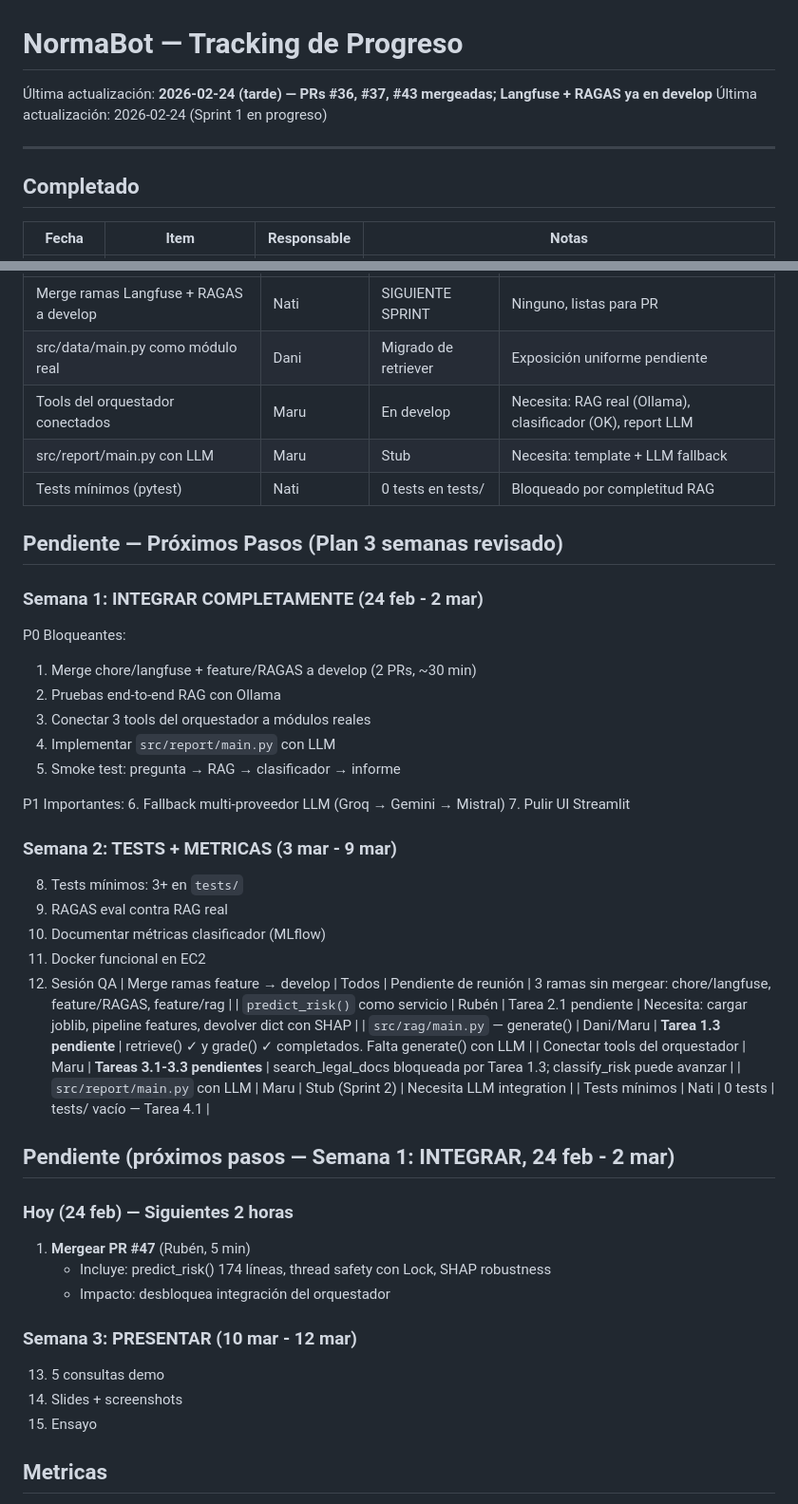
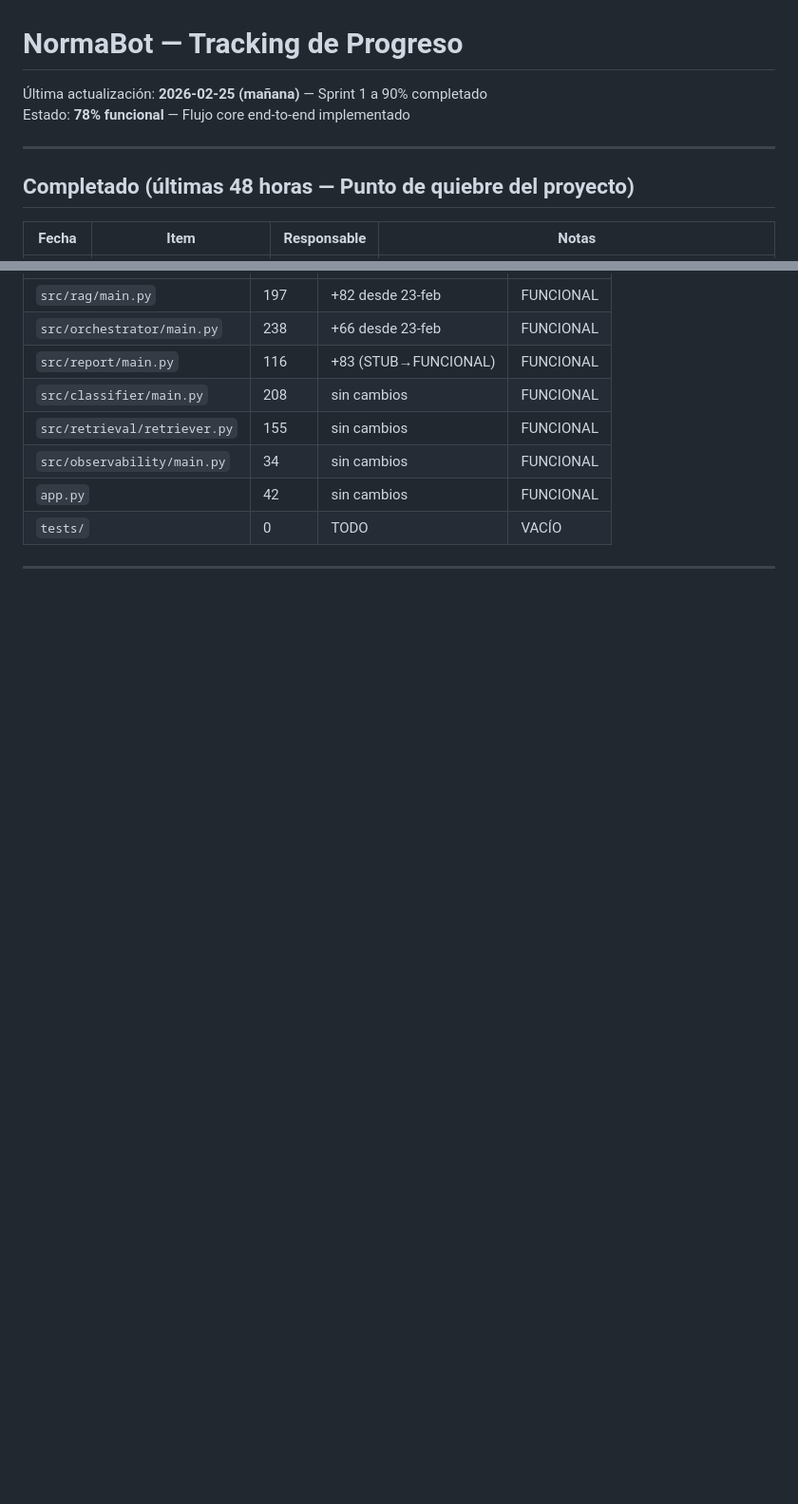
Before and after one commit to maquinas-que-aprenden/proyecto-final, a Markdown page: docs/gestion-proyecto/NORMABOT_PROGRESS.md, 2 parts joined by grey strips. Shown at 95% size. Rendered like a GitHub page; blank space fills up the shorter version.

Commit message:
actualiza documentacion de progreso

```diff
--- a/docs/gestion-proyecto/NORMABOT_PROGRESS.md
+++ b/docs/gestion-proyecto/NORMABOT_PROGRESS.md
@@ -1,11 +1,11 @@
 # NormaBot — Tracking de Progreso
 
-Última actualización: **2026-02-24 (tarde) — PRs #36, #37, #43 mergeadas; Langfuse + RAGAS ya en develop**
-Última actualización: 2026-02-24 (Sprint 1 en progreso)
+Última actualización: **2026-02-25 (mañana)** — Sprint 1 a 90% completado
+Estado: **78% funcional** — Flujo core end-to-end implementado
 
 ---
 
-## Completado
+## Completado (últimas 48 horas — Punto de quiebre del proyecto)
 
 | Fecha | Item | Responsable | Notas |
 |---|---|---|---|
@@ -51,52 +86,12 @@
 |---|---|---|---|
-| Merge ramas Langfuse + RAGAS a develop | Nati | SIGUIENTE SPRINT | Ninguno, listas para PR |
-| src/data/main.py como módulo real | Dani | Migrado de retriever | Exposición uniforme pendiente |
-| Tools del orquestador conectados | Maru | En develop | Necesita: RAG real (Ollama), clasificador (OK), report LLM |
-| src/report/main.py con LLM | Maru | Stub | Necesita: template + LLM fallback |
-| Tests mínimos (pytest) | Nati | 0 tests en tests/ | Bloqueado por completitud RAG |
+| `src/rag/main.py` | 197 | +82 desde 23-feb | FUNCIONAL |
+| `src/orchestrator/main.py` | 238 | +66 desde 23-feb | FUNCIONAL |
+| `src/report/main.py` | 116 | +83 (STUB→FUNCIONAL) | FUNCIONAL |
+| `src/classifier/main.py` | 208 | sin cambios | FUNCIONAL |
+| `src/retrieval/retriever.py` | 155 | sin cambios | FUNCIONAL |
+| `src/observability/main.py` | 34 | sin cambios | FUNCIONAL |
+| `app.py` | 42 | sin cambios | FUNCIONAL |
+| `tests/` | 0 | TODO | VACÍO |
 
-## Pendiente — Próximos Pasos (Plan 3 semanas revisado)
+---
 
-### Semana 1: INTEGRAR COMPLETAMENTE (24 feb - 2 mar)
-
-P0 Bloqueantes:
-1. Merge chore/langfuse + feature/RAGAS a develop (2 PRs, ~30 min)
-2. Pruebas end-to-end RAG con Ollama
-3. Conectar 3 tools del orquestador a módulos reales
-4. Implementar `src/report/main.py` con LLM
-5. Smoke test: pregunta → RAG → clasificador → informe
-
-P1 Importantes:
-6. Fallback multi-proveedor LLM (Groq → Gemini → Mistral)
-7. Pulir UI Streamlit
-
-### Semana 2: TESTS + METRICAS (3 mar - 9 mar)
-
-8. Tests mínimos: 3+ en `tests/`
-9. RAGAS eval contra RAG real
-10. Documentar métricas clasificador (MLflow)
-11. Docker funcional en EC2
-12. Sesión QA
-| Merge ramas feature → develop | Todos | Pendiente de reunión | 3 ramas sin mergear: chore/langfuse, feature/RAGAS, feature/rag |
-| `predict_risk()` como servicio | Rubén | Tarea 2.1 pendiente | Necesita: cargar joblib, pipeline features, devolver dict con SHAP |
-| `src/rag/main.py` — generate() | Dani/Maru | **Tarea 1.3 pendiente** | retrieve() ✓ y grade() ✓ completados. Falta generate() con LLM |
-| Conectar tools del orquestador | Maru | **Tareas 3.1-3.3 pendientes** | search_legal_docs bloqueada por Tarea 1.3; classify_risk puede avanzar |
-| `src/report/main.py` con LLM | Maru | Stub (Sprint 2) | Necesita LLM integration |
-| Tests mínimos | Nati | 0 tests | tests/ vacío — Tarea 4.1 |
-
-## Pendiente (próximos pasos — Semana 1: INTEGRAR, 24 feb - 2 mar)
-
-### Hoy (24 feb) — Siguientes 2 horas
-
-1. **Mergear PR #47** (Rubén, 5 min)
-   - Incluye: predict_risk() 174 líneas, thread safety con Lock, SHAP robustness
-   - Impacto: desbloquea integración del orquestador
-
-### Semana 3: PRESENTAR (10 mar - 12 mar)
-
-13. 5 consultas demo
-14. Slides + screenshots
-15. Ensayo
-
-## Metricas
-
```
Also changed, not shown: other parts of docs/gestion-proyecto/NORMABOT_PROGRESS.md (+185 -93 lines), docs/gestion-proyecto/NORMABOT_DIAGNOSIS_2026-02-25.md (added, +284 -0 lines).
